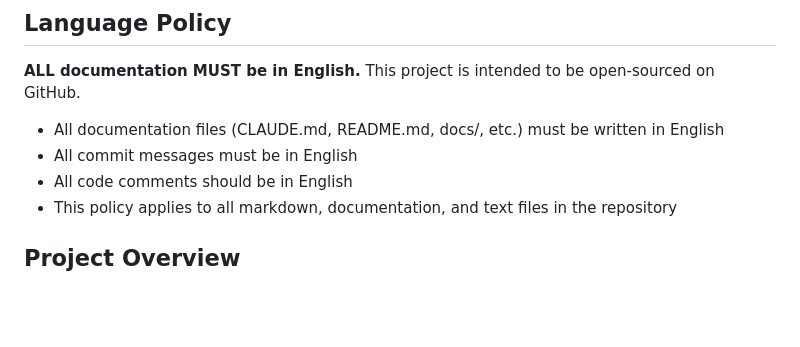
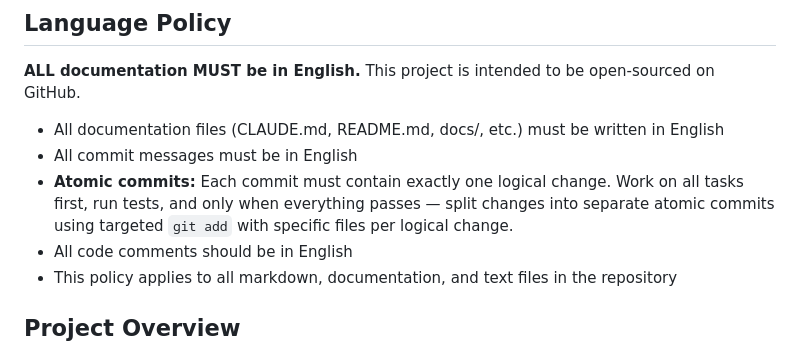
Before and after one commit to jubbon/isolde, a Markdown page: CLAUDE.md, the part around the change. GitHub-like rendering; blank space fills up the shorter version.

Commit message:
docs: add atomic commits policy to CLAUDE.md
Co-Authored-By: Claude Opus 4.6 (1M context) <noreply@anthropic.com>

```diff
--- a/CLAUDE.md
+++ b/CLAUDE.md
@@ -8,6 +8,7 @@ This file provides guidance to Claude Code (claude.ai/code) when working with co
 
 - All documentation files (CLAUDE.md, README.md, docs/, etc.) must be written in English
 - All commit messages must be in English
+- **Atomic commits:** Each commit must contain exactly one logical change. Work on all tasks first, run tests, and only when everything passes — split changes into separate atomic commits using targeted `git add` with specific files per logical change.
 - All code comments should be in English
 - This policy applies to all markdown, documentation, and text files in the repository
 
```
